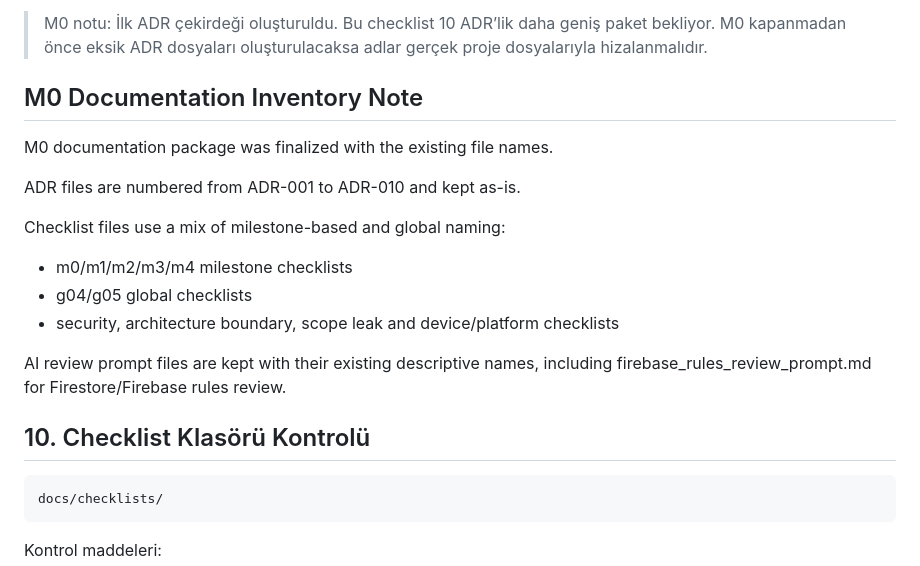
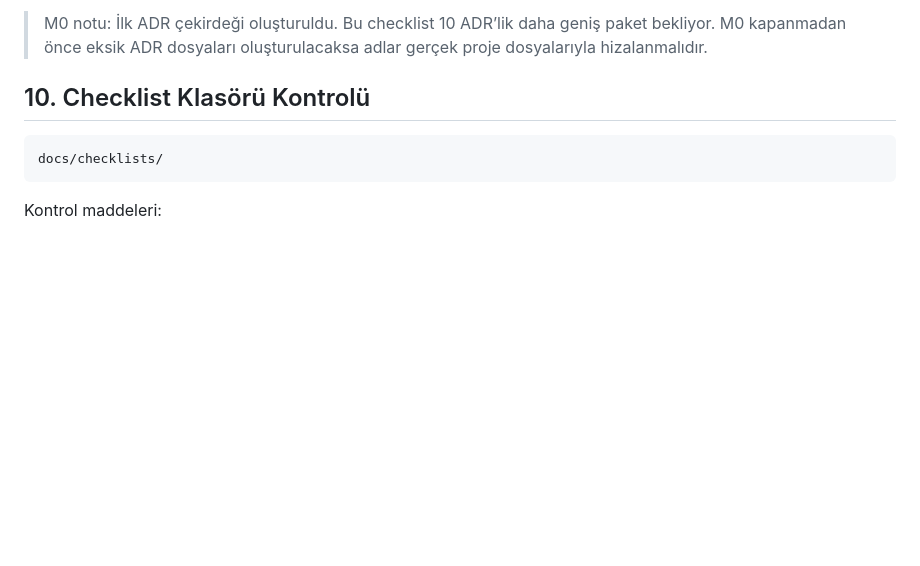
Before and after one commit to OnurErdil/prompt_manager, a Markdown page: docs/checklists/m0_project_setup_checklist.md, the part around the change. Drawn GitHub-style; blank space fills up the shorter version.

````diff
--- a/docs/checklists/m0_project_setup_checklist.md
+++ b/docs/checklists/m0_project_setup_checklist.md
@@ -160,18 +160,7 @@ Kontrol maddeleri:
 
 > M0 notu: İlk ADR çekirdeği oluşturuldu. Bu checklist 10 ADR’lik daha geniş paket bekliyor. M0 kapanmadan önce eksik ADR dosyaları oluşturulacaksa adlar gerçek proje dosyalarıyla hizalanmalıdır.
 
-## M0 Documentation Inventory Note
 
-M0 documentation package was finalized with the existing file names.
-
-ADR files are numbered from ADR-001 to ADR-010 and kept as-is.
-
-Checklist files use a mix of milestone-based and global naming:
-- m0/m1/m2/m3/m4 milestone checklists
-- g04/g05 global checklists
-- security, architecture boundary, scope leak and device/platform checklists
-
-AI review prompt files are kept with their existing descriptive names, including firebase_rules_review_prompt.md for Firestore/Firebase rules review.
 ## 10. Checklist Klasörü Kontrolü
 
 ```text
````
Also changed, not shown: docs/09_development_notes.md (+60 -12 lines).
